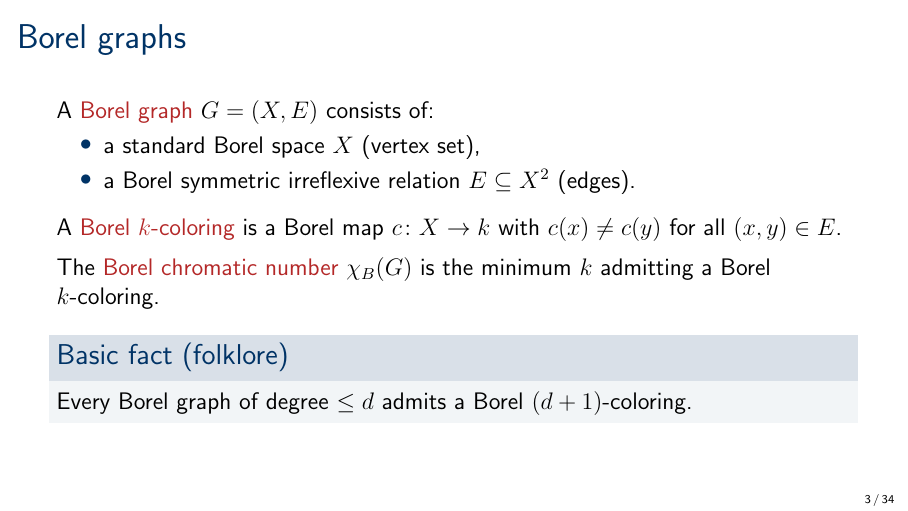
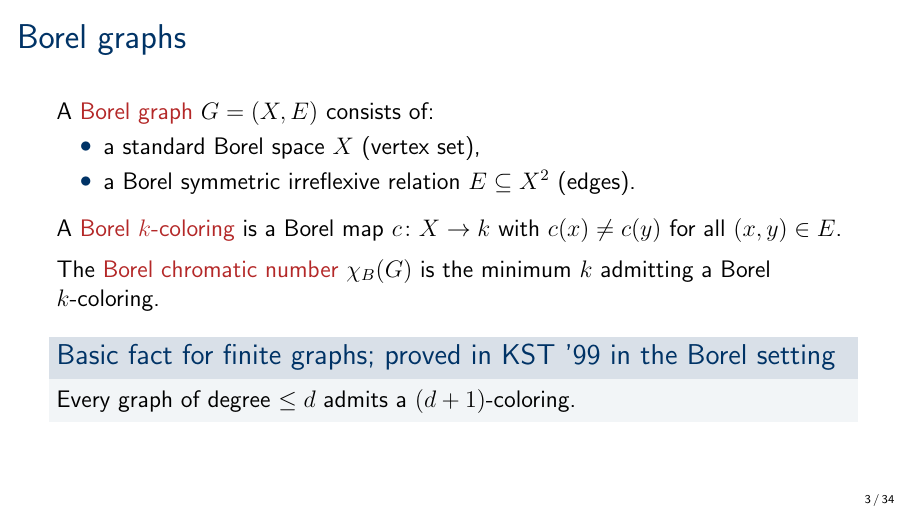
Before and after one commit to tonamatos/BorelDichromaticNumber, LaTeX slides (slides.tex): page 3 of 61. Compiled offline with pdfLaTeX.

Commit message:
remove folklore reference

```diff
--- a/slides.tex
+++ b/slides.tex
@@ -89,8 +89,8 @@ A \alert{Borel $k$-coloring} is a Borel map $c\colon X \to k$ with $c(x) \neq c(
 The \alert{Borel chromatic number} $\chi_B(G)$ is the minimum $k$ admitting a Borel $k$-coloring.
 
 \medskip
-\begin{block}{Basic fact (folklore)}
-Every Borel graph of degree $\leq d$ admits a Borel $(d+1)$-coloring.
+\begin{block}{Basic fact for finite graphs; proved in KST '99 in the Borel setting}
+Every graph of degree $\leq d$ admits a $(d+1)$-coloring.
 \end{block}
 \end{frame}
 
```
